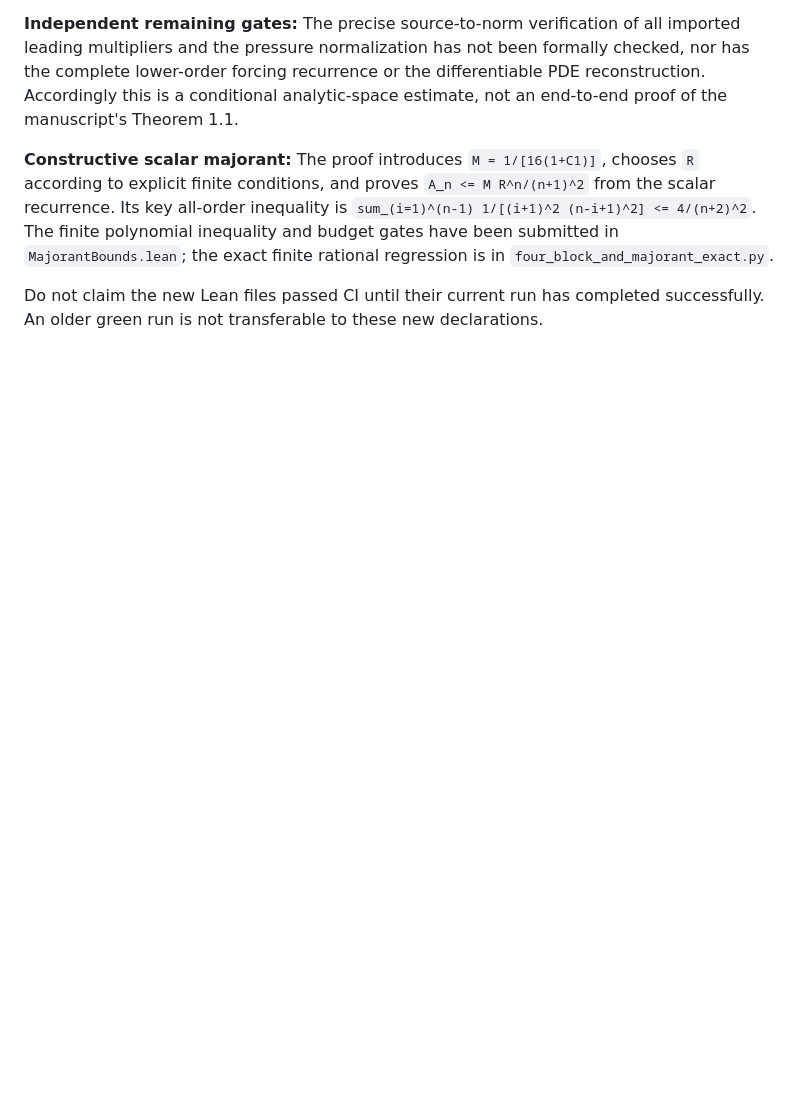
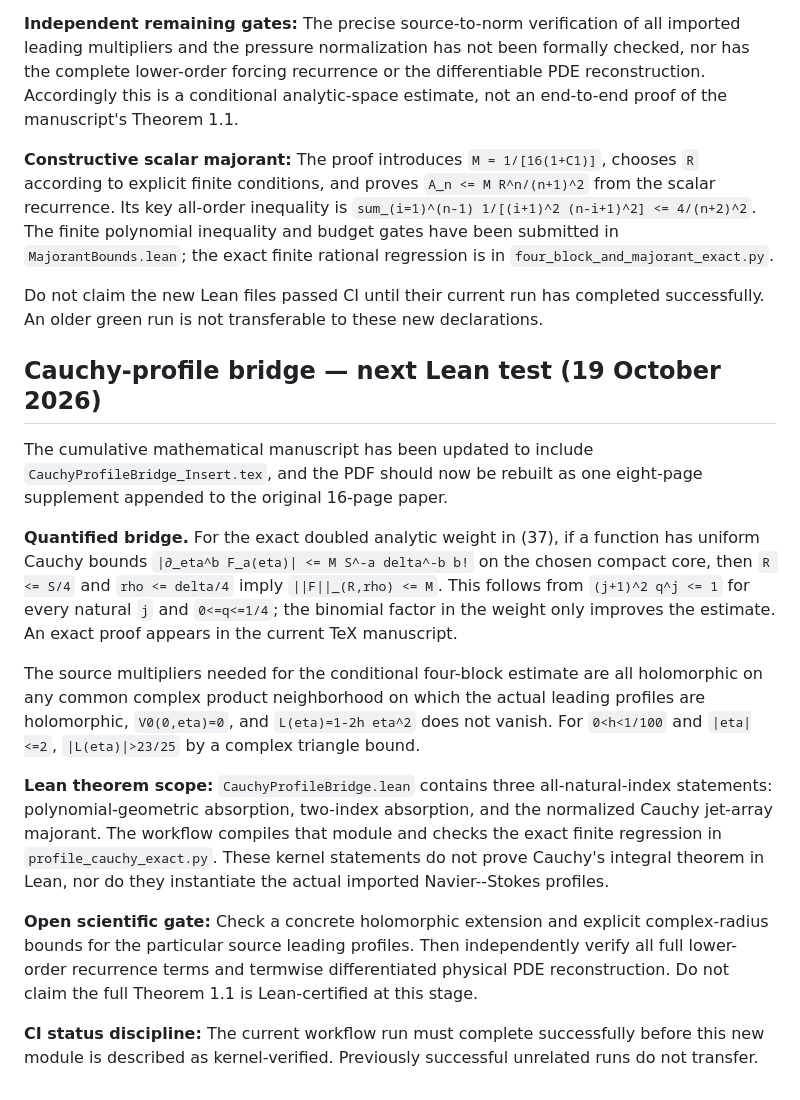
Before and after one commit to tonynewton79-web/unforced-navier-stokes-lean, a Markdown page: TerminalCore2026/README.md, the part around the change. GitHub-like rendering; blank space fills up the shorter version.

Commit message:
Document quantitative Cauchy source-to-norm bridge and outstanding Lean/PDE gates

```diff
--- a/TerminalCore2026/README.md
+++ b/TerminalCore2026/README.md
@@ -144,3 +144,44 @@ regression is in `four_block_and_majorant_exact.py`.
 Do not claim the new Lean files passed CI until their current run has
 completed successfully. An older green run is not transferable to
 these new declarations.
+
+
+## Cauchy-profile bridge — next Lean test (19 October 2026)
+
+The cumulative mathematical manuscript has been updated to include
+`CauchyProfileBridge_Insert.tex`, and the PDF should now be rebuilt
+as one eight-page supplement appended to the original 16-page paper.
+
+**Quantified bridge.** For the exact doubled analytic weight in (37),
+if a function has uniform Cauchy bounds
+`|∂_eta^b F_a(eta)| <= M S^-a delta^-b b!` on the chosen compact
+core, then `R <= S/4` and `rho <= delta/4` imply
+`||F||_(R,rho) <= M`. This follows from
+`(j+1)^2 q^j <= 1` for every natural `j` and `0<=q<=1/4`;
+the binomial factor in the weight only improves the estimate.
+An exact proof appears in the current TeX manuscript.
+
+The source multipliers needed for the conditional four-block
+estimate are all holomorphic on any common complex product
+neighborhood on which the actual leading profiles are holomorphic,
+`V0(0,eta)=0`, and `L(eta)=1-2h eta^2` does not vanish.
+For `0<h<1/100` and `|eta|<=2`,
+`|L(eta)|>23/25` by a complex triangle bound.
+
+**Lean theorem scope:** `CauchyProfileBridge.lean` contains three
+all-natural-index statements: polynomial-geometric absorption,
+two-index absorption, and the normalized Cauchy jet-array majorant.
+The workflow compiles that module and checks the exact finite
+regression in `profile_cauchy_exact.py`. These kernel statements
+do not prove Cauchy's integral theorem in Lean, nor do they
+instantiate the actual imported Navier--Stokes profiles.
+
+**Open scientific gate:** Check a concrete holomorphic extension and
+explicit complex-radius bounds for the particular source leading
+profiles. Then independently verify all full lower-order recurrence
+terms and termwise differentiated physical PDE reconstruction.
+Do not claim the full Theorem 1.1 is Lean-certified at this stage.
+
+**CI status discipline:** The current workflow run must complete
+successfully before this new module is described as kernel-verified.
+Previously successful unrelated runs do not transfer.
```
